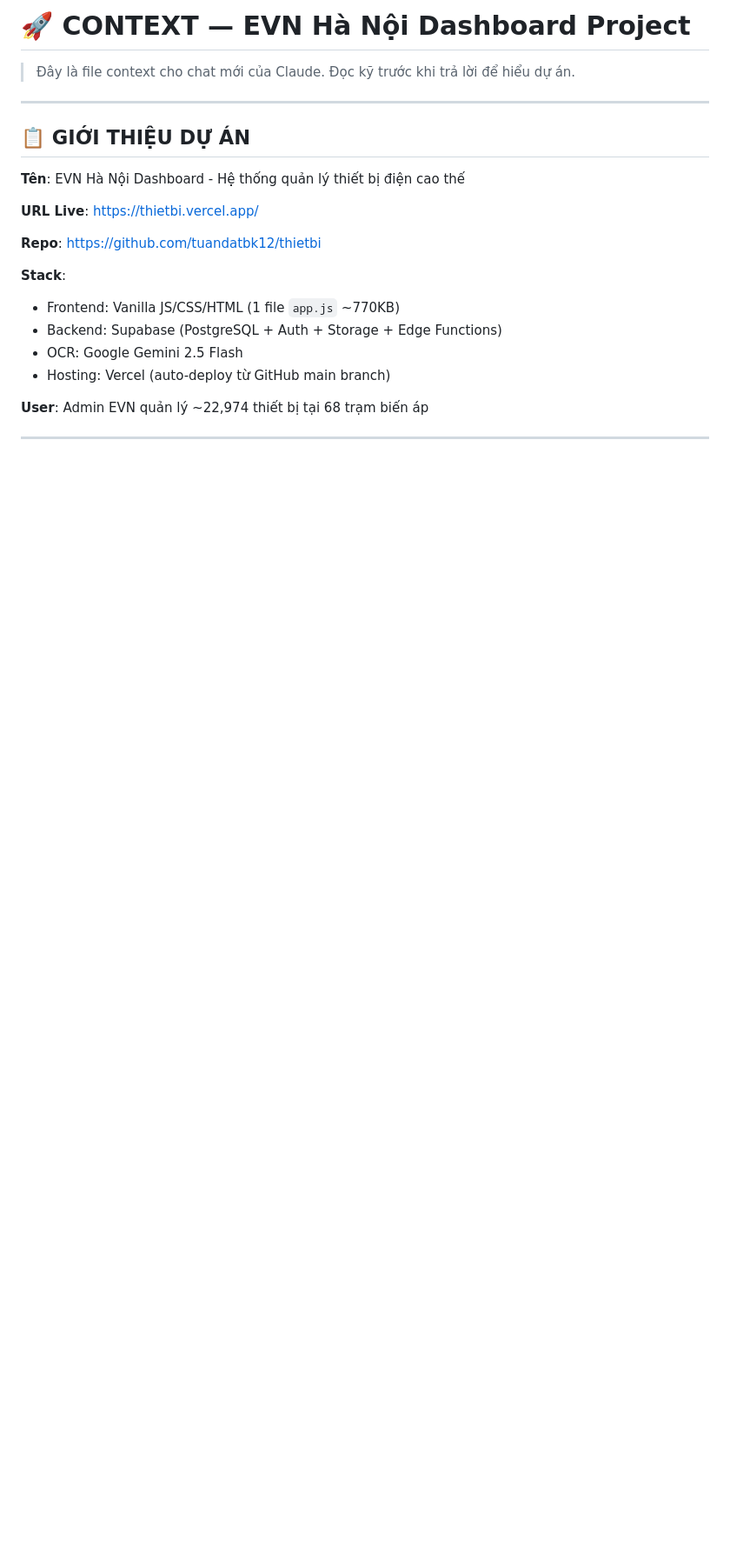
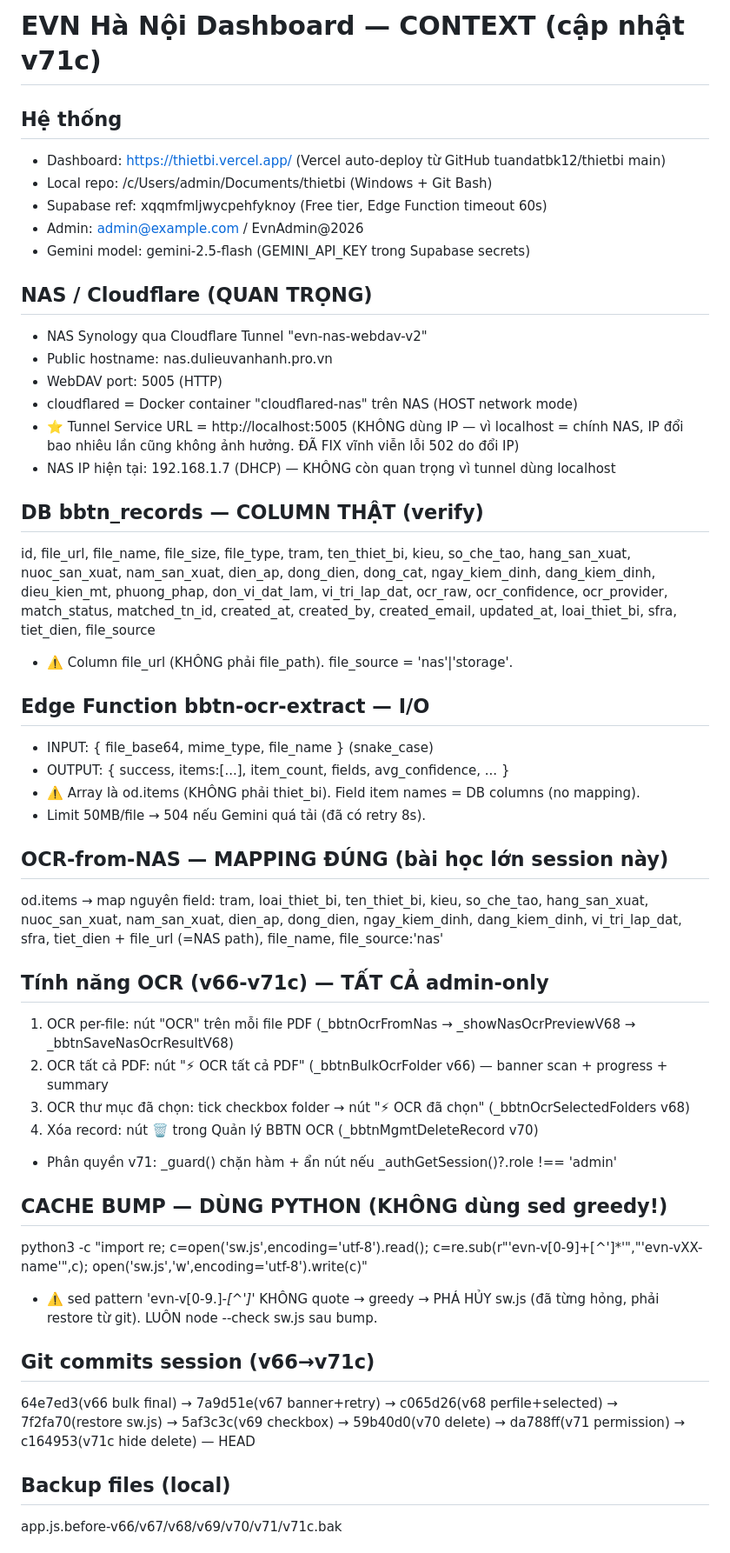
Before and after one commit to tuandatbk12/thietbi, a Markdown page: CONTEXT.md, the part around one of its changes. Shown at 87% size. GitHub-like rendering; blank space fills up the shorter version.

Commit message:
docs: cap nhat CONTEXT.md handoff (v71c) - NAS localhost, mapping, phan quyen

```diff
--- a/CONTEXT.md
+++ b/CONTEXT.md
@@ -1,24 +1,57 @@
-# 🚀 CONTEXT — EVN Hà Nội Dashboard Project
+# EVN Hà Nội Dashboard — CONTEXT (cập nhật v71c)
 
-> Đây là file context cho chat mới của Claude. Đọc kỹ trước khi trả lời để hiểu dự án.
+## Hệ thống
+- Dashboard: https://thietbi.vercel.app/ (Vercel auto-deploy từ GitHub tuandatbk12/thietbi main)
+- Local repo: /c/Users/admin/Documents/thietbi (Windows + Git Bash)
+- Supabase ref: xqqmfmljwycpehfyknoy (Free tier, Edge Function timeout 60s)
+- Admin: admin@example.com / EvnAdmin@2026
+- Gemini model: gemini-2.5-flash (GEMINI_API_KEY trong Supabase secrets)
 
----
+## NAS / Cloudflare (QUAN TRỌNG)
+- NAS Synology qua Cloudflare Tunnel "evn-nas-webdav-v2"
+- Public hostname: nas.dulieuvanhanh.pro.vn
+- WebDAV port: 5005 (HTTP)
+- cloudflared = Docker container "cloudflared-nas" trên NAS (HOST network mode)
+- ⭐ Tunnel Service URL = http://localhost:5005 (KHÔNG dùng IP — vì localhost = chính NAS,
+  IP đổi bao nhiêu lần cũng không ảnh hưởng. ĐÃ FIX vĩnh viễn lỗi 502 do đổi IP)
+- NAS IP hiện tại: 192.168.1.7 (DHCP) — KHÔNG còn quan trọng vì tunnel dùng localhost
 
-## 📋 GIỚI THIỆU DỰ ÁN
+## DB bbtn_records — COLUMN THẬT (verify)
+id, file_url, file_name, file_size, file_type, tram, ten_thiet_bi, kieu, so_che_tao,
+hang_san_xuat, nuoc_san_xuat, nam_san_xuat, dien_ap, dong_dien, dong_cat, ngay_kiem_dinh,
+dang_kiem_dinh, dieu_kien_mt, phuong_phap, don_vi_dat_lam, vi_tri_lap_dat, ocr_raw,
+ocr_confidence, ocr_provider, match_status, matched_tn_id, created_at, created_by,
+created_email, updated_at, loai_thiet_bi, sfra, tiet_dien, file_source
+- ⚠️ Column file_url (KHÔNG phải file_path). file_source = 'nas'|'storage'.
 
-**Tên**: EVN Hà Nội Dashboard - Hệ thống quản lý thiết bị điện cao thế
+## Edge Function bbtn-ocr-extract — I/O
+- INPUT: { file_base64, mime_type, file_name } (snake_case)
+- OUTPUT: { success, items:[...], item_count, fields, avg_confidence, ... }
+- ⚠️ Array là od.items (KHÔNG phải thiet_bi). Field item names = DB columns (no mapping).
+- Limit 50MB/file → 504 nếu Gemini quá tải (đã có retry 8s).
 
-**URL Live**: https://thietbi.vercel.app/
+## OCR-from-NAS — MAPPING ĐÚNG (bài học lớn session này)
+od.items → map nguyên field: tram, loai_thiet_bi, ten_thiet_bi, kieu, so_che_tao,
+hang_san_xuat, nuoc_san_xuat, nam_san_xuat, dien_ap, dong_dien, ngay_kiem_dinh,
+dang_kiem_dinh, vi_tri_lap_dat, sfra, tiet_dien + file_url (=NAS path), file_name, file_source:'nas'
 
-**Repo**: https://github.com/tuandatbk12/thietbi
+## Tính năng OCR (v66-v71c) — TẤT CẢ admin-only
+1. OCR per-file: nút "OCR" trên mỗi file PDF (_bbtnOcrFromNas → _showNasOcrPreviewV68 → _bbtnSaveNasOcrResultV68)
+2. OCR tất cả PDF: nút "⚡ OCR tất cả PDF" (_bbtnBulkOcrFolder v66) — banner scan + progress + summary
+3. OCR thư mục đã chọn: tick checkbox folder → nút "⚡ OCR đã chọn" (_bbtnOcrSelectedFolders v68)
+4. Xóa record: nút 🗑️ trong Quản lý BBTN OCR (_bbtnMgmtDeleteRecord v70)
+- Phân quyền v71: _guard() chặn hàm + ẩn nút nếu _authGetSession()?.role !== 'admin'
 
-**Stack**:
-- Frontend: Vanilla JS/CSS/HTML (1 file `app.js` ~770KB)
-- Backend: Supabase (PostgreSQL + Auth + Storage + Edge Functions)
-- OCR: Google Gemini 2.5 Flash
-- Hosting: Vercel (auto-deploy từ GitHub main branch)
+## CACHE BUMP — DÙNG PYTHON (KHÔNG dùng sed greedy!)
+python3 -c "import re; c=open('sw.js',encoding='utf-8').read(); c=re.sub(r\"'evn-v[0-9]+[^']*'\",\"'evn-vXX-name'\",c); open('sw.js','w',encoding='utf-8').write(c)"
+- ⚠️ sed pattern 'evn-v[0-9.]*-[^']*' KHÔNG quote → greedy → PHÁ HỦY sw.js (đã từng hỏng,
+  phải restore từ git). LUÔN node --check sw.js sau bump.
 
-**User**: Admin EVN quản lý ~22,974 thiết bị tại 68 trạm biến áp
+## Git commits session (v66→v71c)
+64e7ed3(v66 bulk final) → 7a9d51e(v67 banner+retry) → c065d26(v68 perfile+selected) →
+7f2fa70(restore sw.js) → 5af3c3c(v69 checkbox) → 59b40d0(v70 delete) →
+da788ff(v71 permission) → c164953(v71c hide delete) — HEAD
 
----
+## Backup files (local)
+app.js.before-v66/v67/v68/v69/v70/v71/v71c.bak
 
```
Also changed, not shown: other parts of CONTEXT.md (+11 -181 lines).
